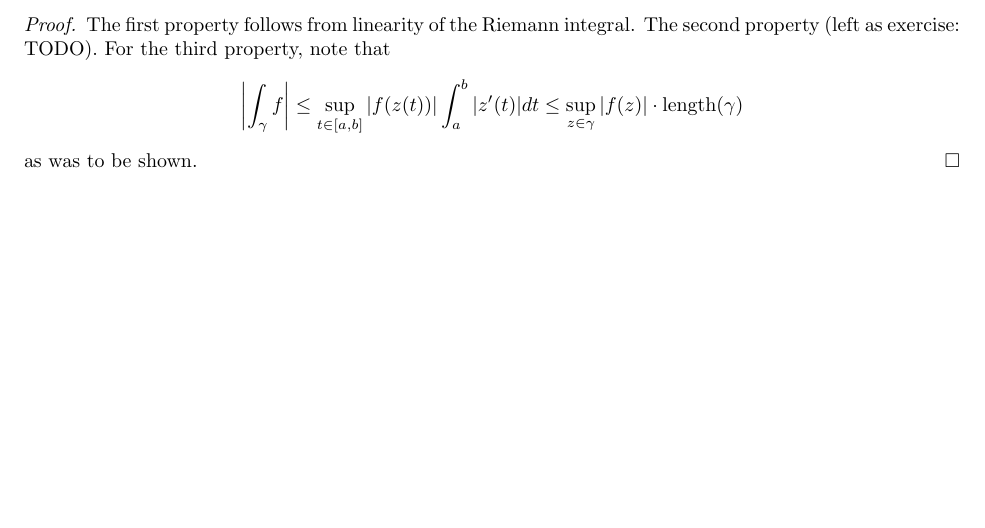
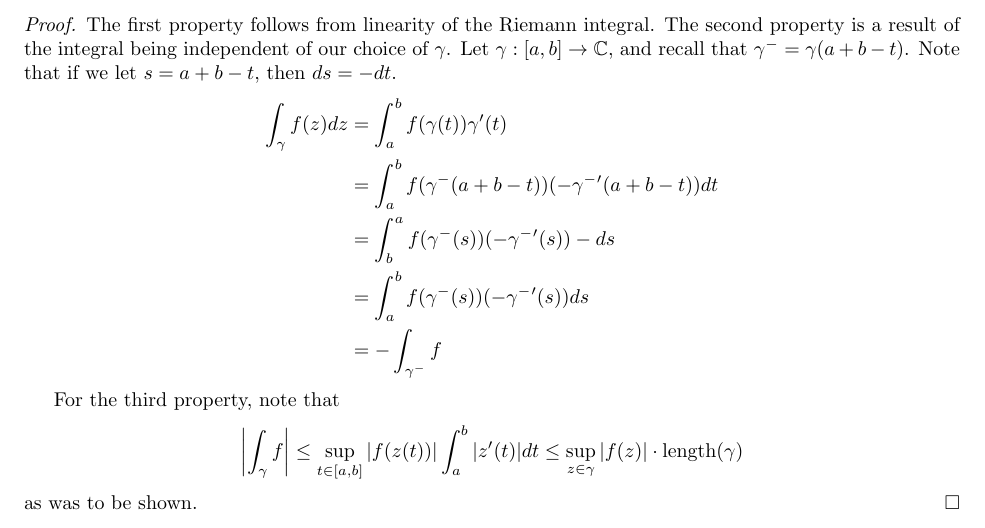
Before and after one commit to BrandynTucknott/Notes, a LaTeX problem sheet (latex/complex_analysis/chapter_1/section_3.tex): part of page 3 of 3 before the commit and part of page 3 of 4 after it, cut so that both start at the same text, the shorter picture padded with empty space. The pictures show the PDF file pdf/complex_analysis/chapter_1/section_3.pdf that the author committed with the source.

Commit message:
Add proposition 3.1 part 2 proof.

```diff
--- a/latex/complex_analysis/chapter_1/section_3.tex
+++ b/latex/complex_analysis/chapter_1/section_3.tex
@@ -91,8 +91,18 @@ If $\gamma$ is piecewise smooth, the its length is the sum of its smooth parts.
 \yesqed
 
 \begin{proof}
-    The first property follows from linearity of the Riemann integral. The second property (left as exercise: TODO). For the third property,
-    note that
+    The first property follows from linearity of the Riemann integral. The second property is a result of the integral being independent
+    of our choice of $\gamma$. Let $\gamma: [a, b]\to \C$, and recall that $\gamma^- = \gamma(a + b - t)$. Note that if we let $s = a + b - t$, then
+    $ds = -dt$.
+    \begin{align*}
+        \int_\gamma f(z)dz &= \int_a^b f(\gamma(t))\gamma'(t) \\
+        &= \int_a^b f(\gamma^-(a + b - t))(-\gamma^-'(a + b - t))dt \\
+        &= \int_b^a f(\gamma^-(s))(-\gamma^-'(s))-ds \\
+        &= \int_a^b f(\gamma^-(s))(-\gamma^-'(s))ds \\
+        &= -\int_{\gamma^-} f
+    \end{align*}
+
+    For the third property, note that
     $$\abs{\int_\gamma f} \leq \sup_{t\in[a, b]}\abs{f(z(t))}\int_a^b |z'(t)|dt \leq \sup_{z\in\gamma} \abs{f(z)} \cdot \text{length}(\gamma)$$
     as was to be shown.
 \end{proof}
```
Also changed, not shown: pdf/complex_analysis/chapter_1/section_3.pdf.
